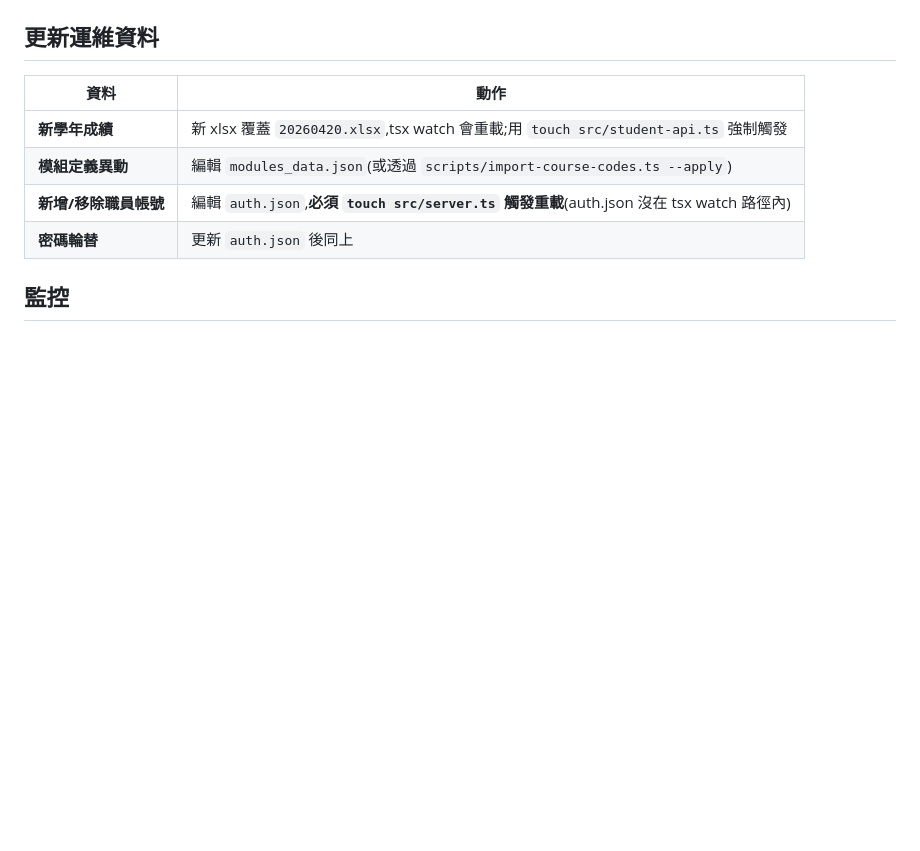
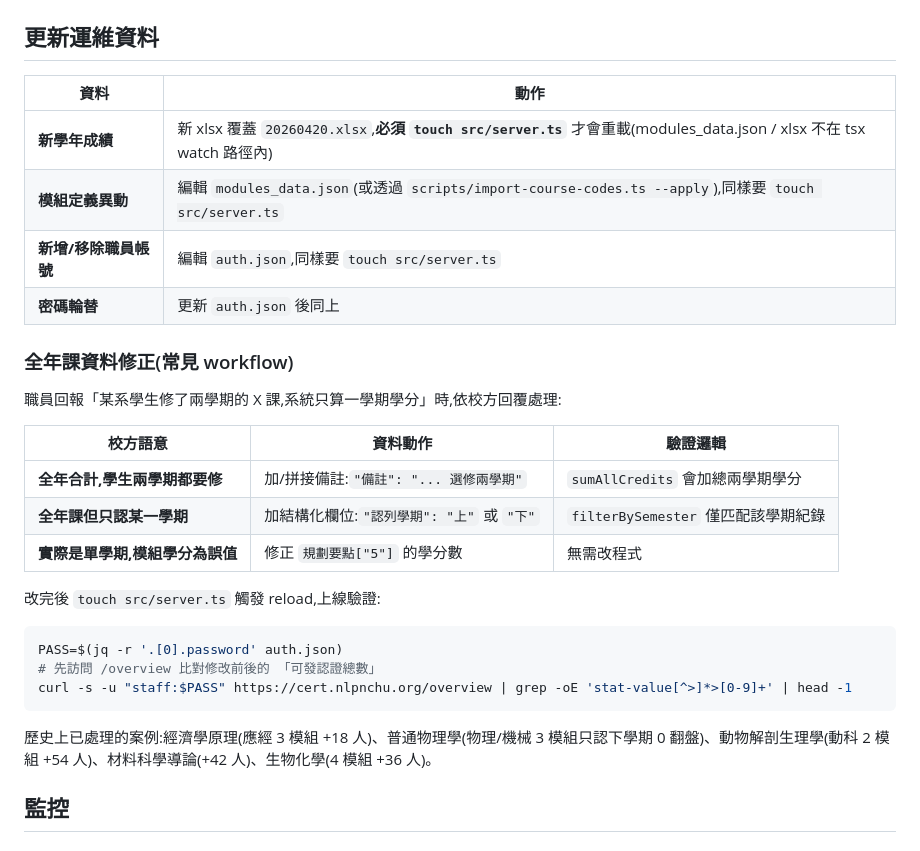
Before and after one commit to UDICatNCHU/module-verifier, a Markdown page: docs/RUNBOOK.md, the part around the change. Rendered like a GitHub page; blank space fills up the shorter version.

Commit message:
docs: sync CONTRIB/RUNBOOK with recent changes
- CONTRIB.md: test count 191 → 208 (coverage 97%), server.ts line count
- RUNBOOK.md: add 「全年課資料修正」 section documenting the two
  mechanisms now available (選修兩學期 備註 vs 認列學期 欄位), with
  verification snippet. Notes modules_data.json / auth.json / xlsx
  are all outside tsx watch → require touch src/server.ts.

Co-Authored-By: Claude Opus 4.7 (1M context) <noreply@anthropic.com>

````diff
--- a/docs/RUNBOOK.md
+++ b/docs/RUNBOOK.md
@@ -42,10 +42,30 @@ curl -s -o /dev/null -w 'HTTP %{http_code}\n' -u "staff:$PASS" https://cert.nlpn
 
 | 資料 | 動作 |
 |------|------|
-| **新學年成績** | 新 xlsx 覆蓋 `20260420.xlsx`,tsx watch 會重載;用 `touch src/student-api.ts` 強制觸發 |
-| **模組定義異動** | 編輯 `modules_data.json`(或透過 `scripts/import-course-codes.ts --apply`) |
-| **新增/移除職員帳號** | 編輯 `auth.json`,**必須 `touch src/server.ts` 觸發重載**(auth.json 沒在 tsx watch 路徑內) |
+| **新學年成績** | 新 xlsx 覆蓋 `20260420.xlsx`,**必須 `touch src/server.ts`** 才會重載(modules_data.json / xlsx 不在 tsx watch 路徑內) |
+| **模組定義異動** | 編輯 `modules_data.json`(或透過 `scripts/import-course-codes.ts --apply`),同樣要 `touch src/server.ts` |
+| **新增/移除職員帳號** | 編輯 `auth.json`,同樣要 `touch src/server.ts` |
 | **密碼輪替** | 更新 `auth.json` 後同上 |
+
+### 全年課資料修正(常見 workflow)
+
+職員回報「某系學生修了兩學期的 X 課,系統只算一學期學分」時,依校方回覆處理:
+
+| 校方語意 | 資料動作 | 驗證邏輯 |
+|---------|---------|---------|
+| **全年合計,學生兩學期都要修** | 加/拼接備註:`"備註": "... 選修兩學期"` | `sumAllCredits` 會加總兩學期學分 |
+| **全年課但只認某一學期** | 加結構化欄位:`"認列學期": "上"` 或 `"下"` | `filterBySemester` 僅匹配該學期紀錄 |
+| **實際是單學期,模組學分為誤值** | 修正 `規劃要點["5"]` 的學分數 | 無需改程式 |
+
+改完後 `touch src/server.ts` 觸發 reload,上線驗證:
+
+```bash
+PASS=$(jq -r '.[0].password' auth.json)
+# 先訪問 /overview 比對修改前後的 「可發認證總數」
+curl -s -u "staff:$PASS" https://cert.nlpnchu.org/overview | grep -oE 'stat-value[^>]*>[0-9]+' | head -1
+```
+
+歷史上已處理的案例:經濟學原理(應經 3 模組 +18 人)、普通物理學(物理/機械 3 模組只認下學期 0 翻盤)、動物解剖生理學(動科 2 模組 +54 人)、材料科學導論(+42 人)、生物化學(4 模組 +36 人)。
 
 ## 監控
 
````
Also changed, not shown: docs/CONTRIB.md (+2 -2 lines).
